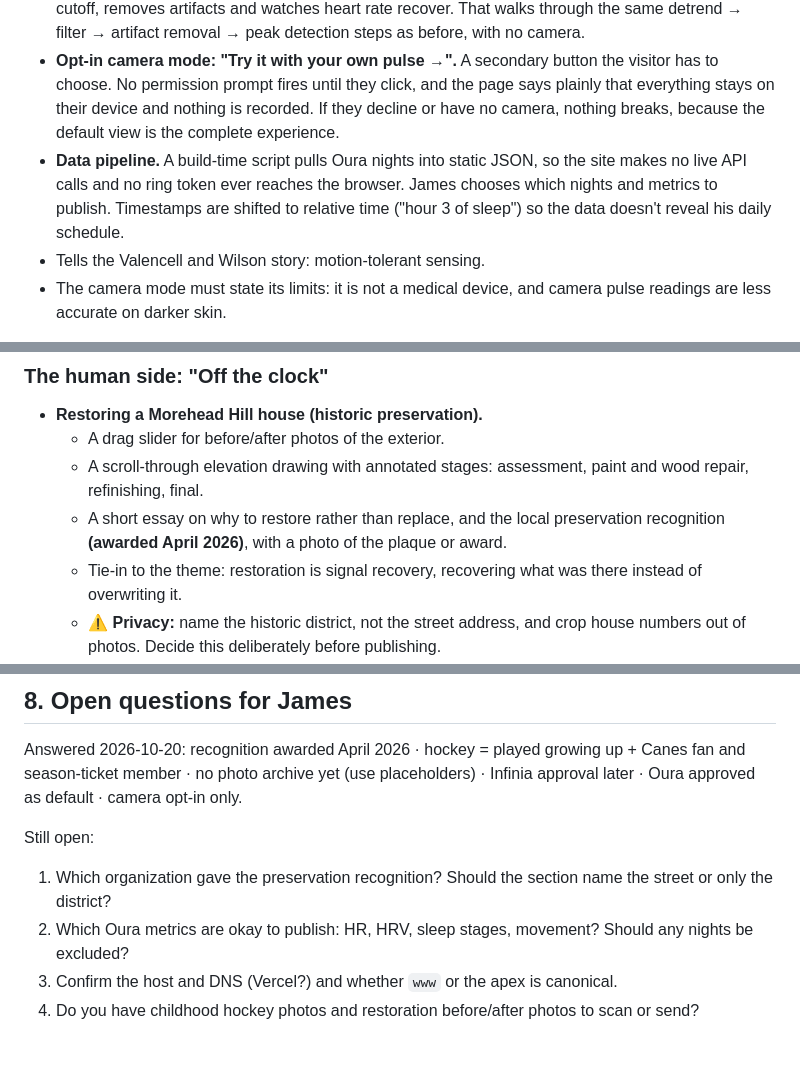
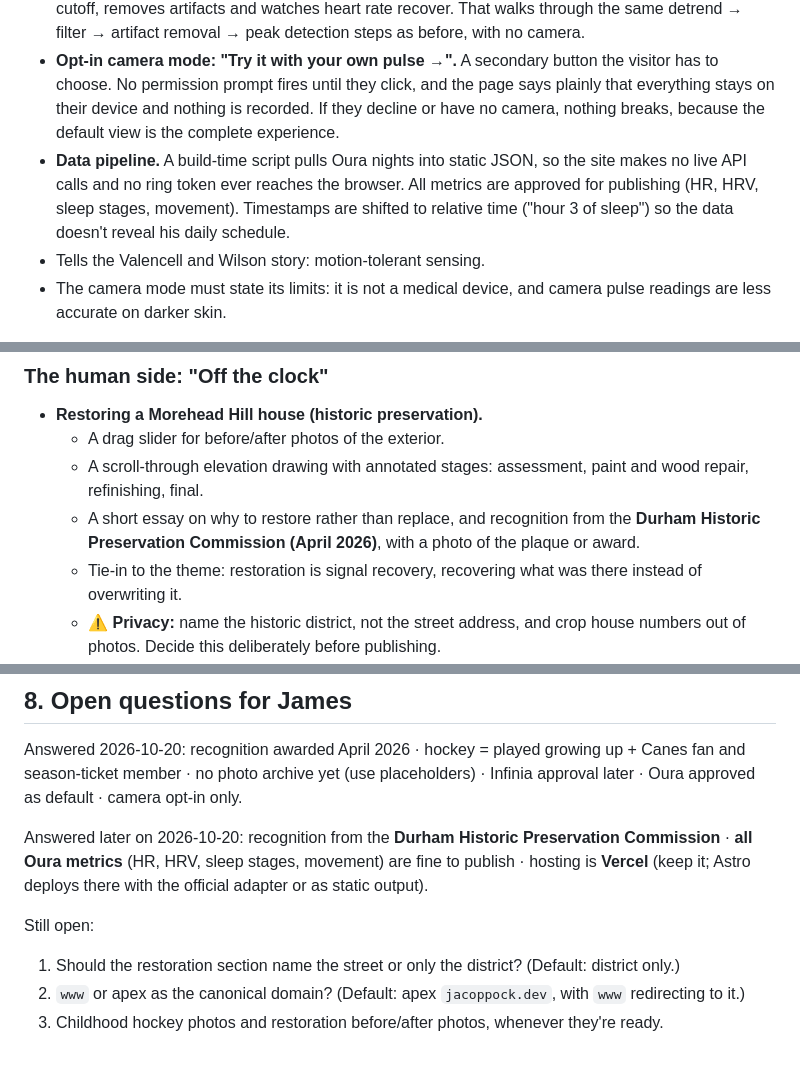
Before and after one commit to jacoppock/jacoppock.dev, a Markdown page: docs/PLAN.md, 3 parts joined by grey strips. Drawn GitHub-style.

Commit message:
docs: record preservation commission, Oura scope, Vercel hosting
Co-Authored-By: Claude Opus 5.5 <noreply@anthropic.com>
Claude-Session: https://claude.ai/code/session_01SP2ypr7QuwCyYzBWXg6bQF

```diff
--- a/docs/PLAN.md
+++ b/docs/PLAN.md
@@ -42,7 +42,7 @@
 - **Default view, no permissions needed.** One real night of James's Oura data drawn as a live instrument trace: heart rate and HRV every 5 minutes, movement every 30 seconds, and sleep stages, with a slider to scrub through the night. A calendar strip lets the visitor pick any of about 100 nights (Aug–Oct 2026 so far, extended over time).
 - **The explorable.** The ring stores summaries, not the raw pulse waveform, so the signal-processing lesson runs on a beat-level waveform **reconstructed from James's own heart-rate and HRV values**, labeled "reconstructed from my data." The visitor adds motion noise, drags the band-pass cutoff, removes artifacts and watches heart rate recover. That walks through the same detrend → filter → artifact removal → peak detection steps as before, with no camera.
 - **Opt-in camera mode: "Try it with your own pulse →".** A secondary button the visitor has to choose. No permission prompt fires until they click, and the page says plainly that everything stays on their device and nothing is recorded. If they decline or have no camera, nothing breaks, because the default view is the complete experience.
-- **Data pipeline.** A build-time script pulls Oura nights into static JSON, so the site makes no live API calls and no ring token ever reaches the browser. James chooses which nights and metrics to publish. Timestamps are shifted to relative time ("hour 3 of sleep") so the data doesn't reveal his daily schedule.
+- **Data pipeline.** A build-time script pulls Oura nights into static JSON, so the site makes no live API calls and no ring token ever reaches the browser. All metrics are approved for publishing (HR, HRV, sleep stages, movement). Timestamps are shifted to relative time ("hour 3 of sleep") so the data doesn't reveal his daily schedule.
 - Tells the Valencell and Wilson story: motion-tolerant sensing.
 - The camera mode must state its limits: it is not a medical device, and camera pulse readings are less accurate on darker skin.
 
@@ -58,7 +58,7 @@
 - **Restoring a Morehead Hill house (historic preservation).**
   - A drag slider for before/after photos of the exterior.
   - A scroll-through elevation drawing with annotated stages: assessment, paint and wood repair, refinishing, final.
-  - A short essay on why to restore rather than replace, and the local preservation recognition **(awarded April 2026)**, with a photo of the plaque or award.
+  - A short essay on why to restore rather than replace, and recognition from the **Durham Historic Preservation Commission (April 2026)**, with a photo of the plaque or award.
   - Tie-in to the theme: restoration is signal recovery, recovering what was there instead of overwriting it.
   - ⚠️ **Privacy:** name the historic district, not the street address, and crop house numbers out of photos. Decide this deliberately before publishing.
 - **Photography.** A fast, full-bleed gallery. Each photo can flip to show EXIF settings and a one-line story. Images are served as AVIF/WebP with blur placeholders.
@@ -185,8 +185,9 @@
 
 Answered 2026-10-20: recognition awarded April 2026 · hockey = played growing up + Canes fan and season-ticket member · no photo archive yet (use placeholders) · Infinia approval later · Oura approved as default · camera opt-in only.
 
+Answered later on 2026-10-20: recognition from the **Durham Historic Preservation Commission** · **all Oura metrics** (HR, HRV, sleep stages, movement) are fine to publish · hosting is **Vercel** (keep it; Astro deploys there with the official adapter or as static output).
+
 Still open:
-1. Which organization gave the preservation recognition? Should the section name the street or only the district?
-2. Which Oura metrics are okay to publish: HR, HRV, sleep stages, movement? Should any nights be excluded?
-3. Confirm the host and DNS (Vercel?) and whether `www` or the apex is canonical.
-4. Do you have childhood hockey photos and restoration before/after photos to scan or send?
+1. Should the restoration section name the street or only the district? (Default: district only.)
+2. `www` or apex as the canonical domain? (Default: apex `jacoppock.dev`, with `www` redirecting to it.)
+3. Childhood hockey photos and restoration before/after photos, whenever they're ready.
```
Also changed, not shown: other parts of docs/PLAN.md (+1 -1 lines).
